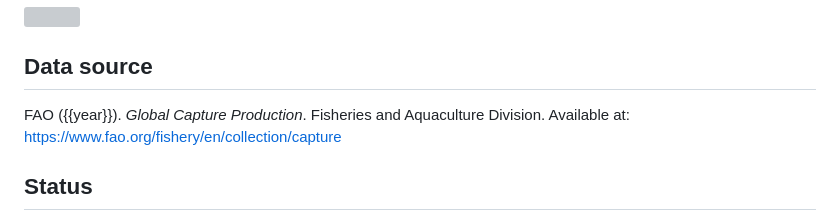
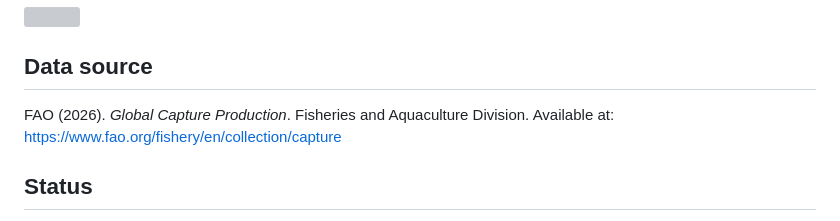
Before and after one commit to clarajegousse/fishR, a Markdown page: README.md, the part around the change. Rendered like a GitHub page; grey boxes are pictures that could not be loaded.

Commit message:
fix: README.md with FAO source year Update

```diff
--- a/README.md
+++ b/README.md
@@ -151,7 +151,7 @@ plot_species_country_comparison(
 
 ## Data source
 
-FAO ({{year}}). *Global Capture Production*. Fisheries and Aquaculture
+FAO (2026). *Global Capture Production*. Fisheries and Aquaculture
 Division. Available at:
 <https://www.fao.org/fishery/en/collection/capture>
 
```
